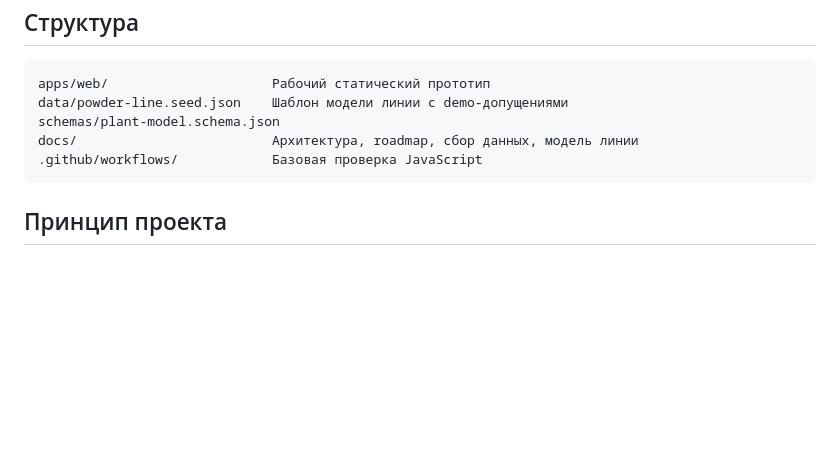
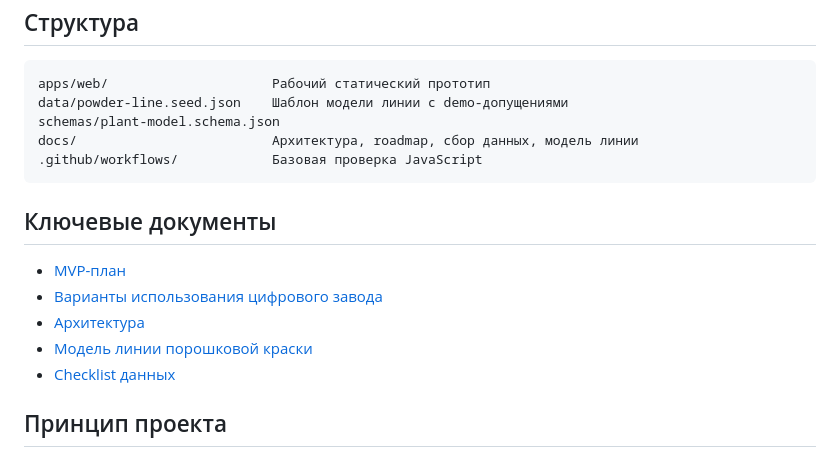
Before and after one commit to patrushevea-gif/digital-twin, a Markdown page: README.md, the part around the change. GitHub-like rendering; blank space fills up the shorter version.

Commit message:
Link MVP planning docs

````diff
--- a/README.md
+++ b/README.md
@@ -36,6 +36,14 @@ docs/                         Архитектура, roadmap, сбор данн
 .github/workflows/            Базовая проверка JavaScript
 ```
 
+## Ключевые документы
+
+- [MVP-план](docs/mvp-plan.md)
+- [Варианты использования цифрового завода](docs/digital-factory-use-cases.md)
+- [Архитектура](docs/architecture.md)
+- [Модель линии порошковой краски](docs/powder-coating-line.md)
+- [Checklist данных](docs/data-capture-checklist.md)
+
 ## Принцип проекта
 
 Центр системы - не 3D-картинка, а цифровая модель активов, партий, рецептур, событий и ограничений. Визуализация подключается к этой модели как один из интерфейсов. Такой подход позволит сначала работать offline, а позже добавить реальные сигналы с PLC, SCADA, MES или лаборатории без полной переделки.
````
